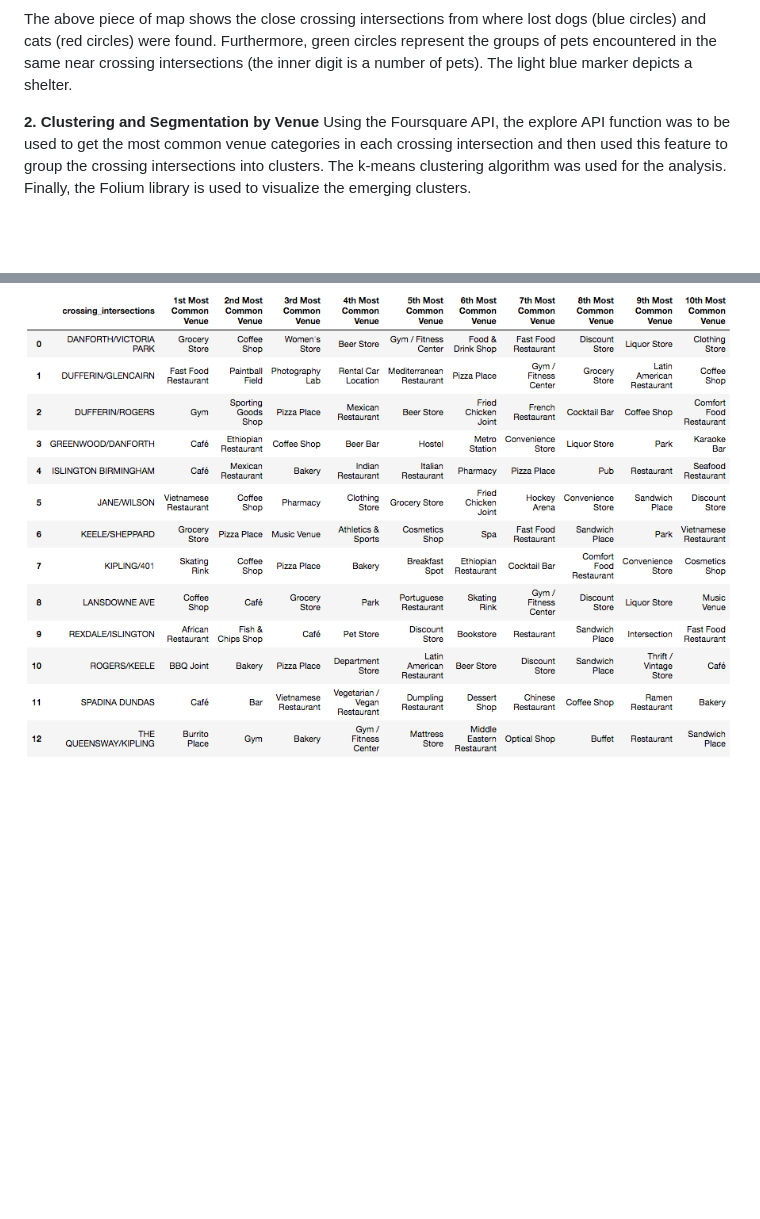
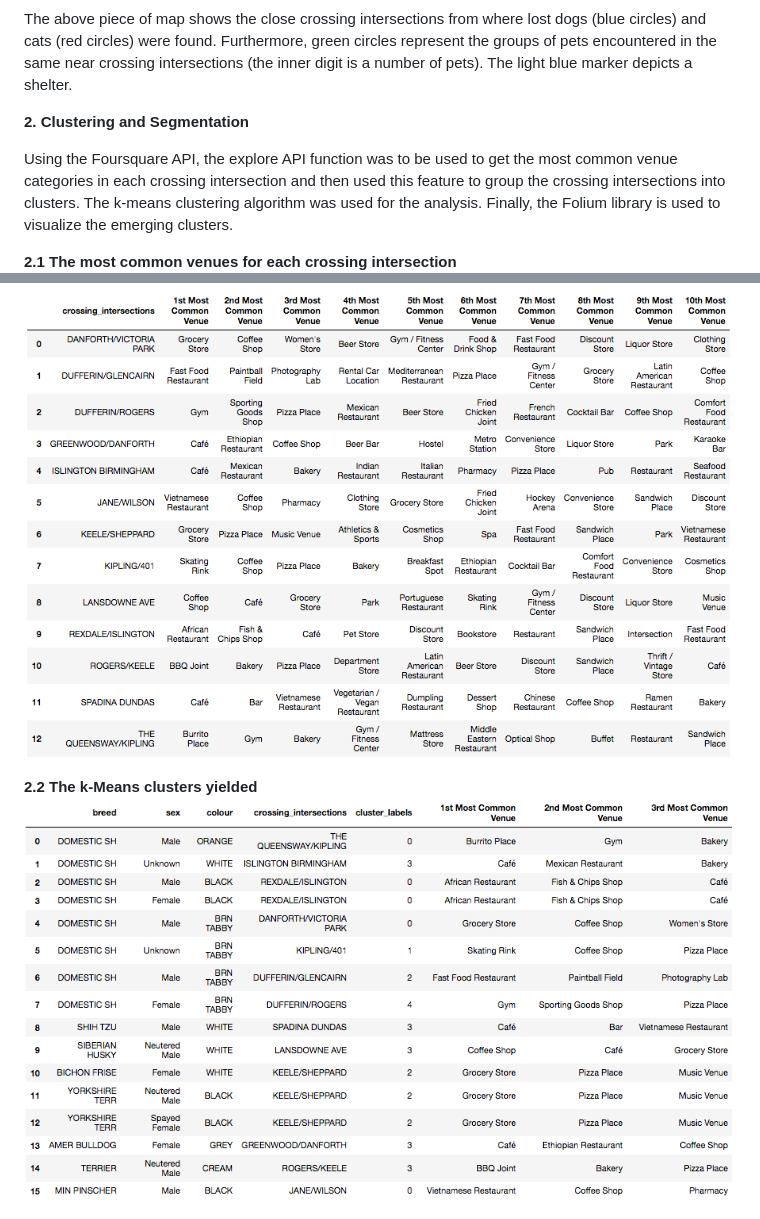
Before and after one commit to gomesluiz/Coursera_Capstone, a Markdown page: README.md, 2 parts joined by grey strips. Rendered like a GitHub page; pictures changed too: crossing_intersections_venue_category_and_cluster.png (added); blank space fills up the shorter version.

Commit message:
Week 4 updated

```diff
--- a/README.md
+++ b/README.md
@@ -110,10 +110,15 @@ The following piece of map was plotted using the crossing intersection and shelt
 
 The above piece of map shows the close crossing intersections from where lost dogs (blue circles) and cats (red circles) were found. Furthermore, green circles represent the groups of pets encountered in the same near crossing intersections (the inner digit is a number of pets).  The light blue marker depicts a shelter.
 
-**2. Clustering and Segmentation by Venue**
+**2. Clustering and Segmentation**
+
 Using the Foursquare API, the explore API function was to be used to get the most common venue categories in each crossing intersection and then used this feature to group the crossing intersections into clusters. The k-means clustering algorithm was used for the analysis. Finally, the Folium library is used to visualize the emerging clusters.
 
+**2.1 The most common venues for each crossing intersection**
 ![Crossing Intersections Venues Category in Toronto](crossing_intersections_venue_category.png)
+
+**2.2 The k-Means clusters yielded**
+![Crossing Intersections Venues Category and Clusters in Toronto](crossing_intersections_venue_category_and_cluster.png )
 
 
 ![Lost and Founds Pets Segmentation Map in Toronto](lost_and_found_pets_segmentation_map.png)
```
Also changed, not shown: 1 other file.
